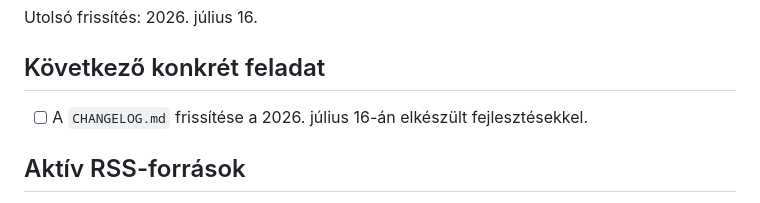
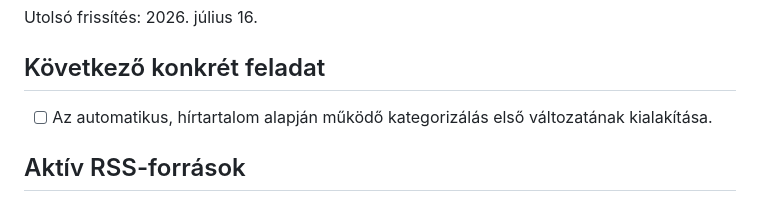
Before and after one commit to vasotto/gazdacentrum, a Markdown page: TODO.md, the part around one of its changes. Rendered like a GitHub page.

```diff
--- a/TODO.md
+++ b/TODO.md
@@ -4,7 +4,7 @@ Utolsó frissítés: 2026. július 16.
 
 ## Következő konkrét feladat
 
-- [ ] A `CHANGELOG.md` frissítése a 2026. július 16-án elkészült fejlesztésekkel.
+- [ ] Az automatikus, hírtartalom alapján működő kategorizálás első változatának kialakítása.
 
 ## Aktív RSS-források
 
```
Also changed, not shown: other parts of TODO.md (+2 -2 lines).
